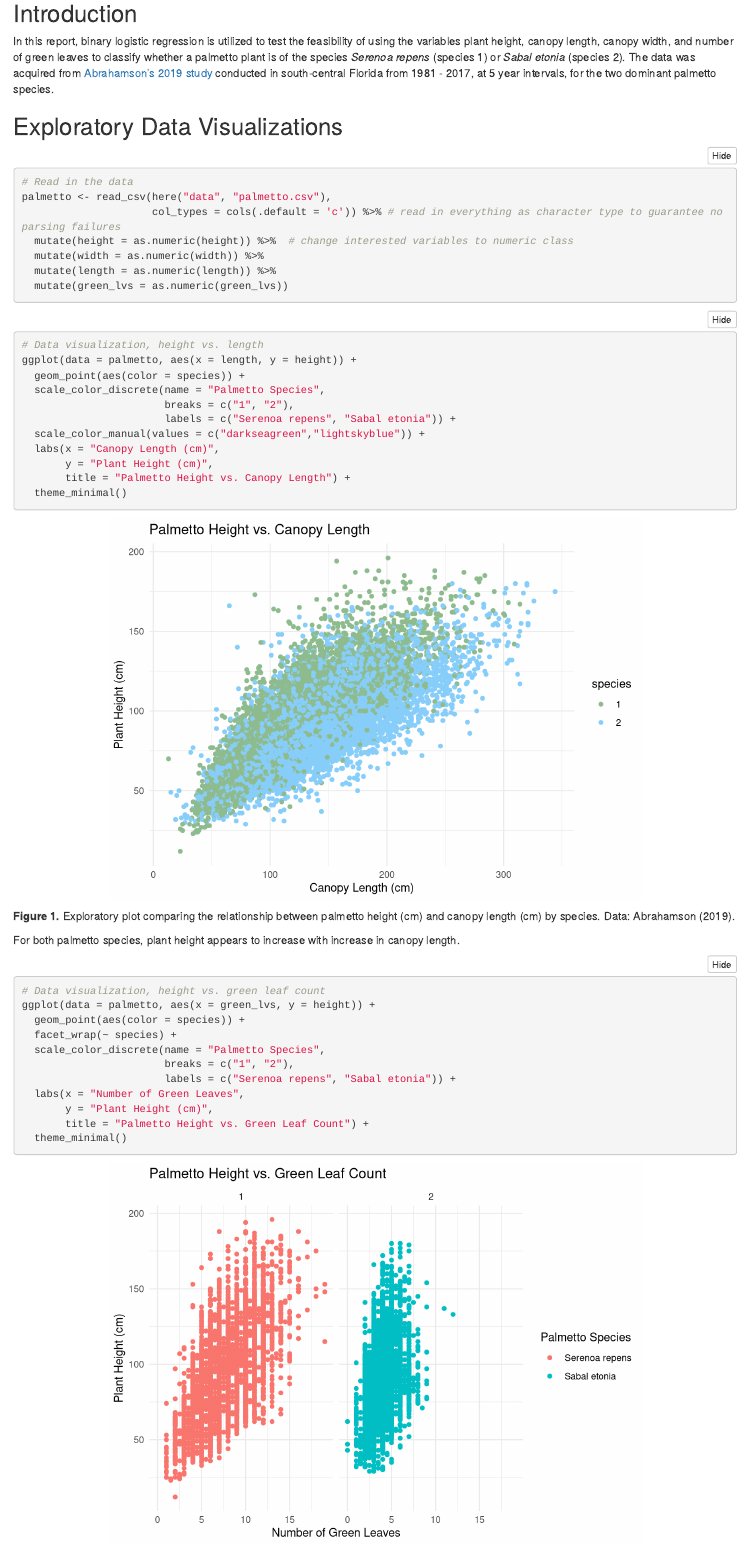
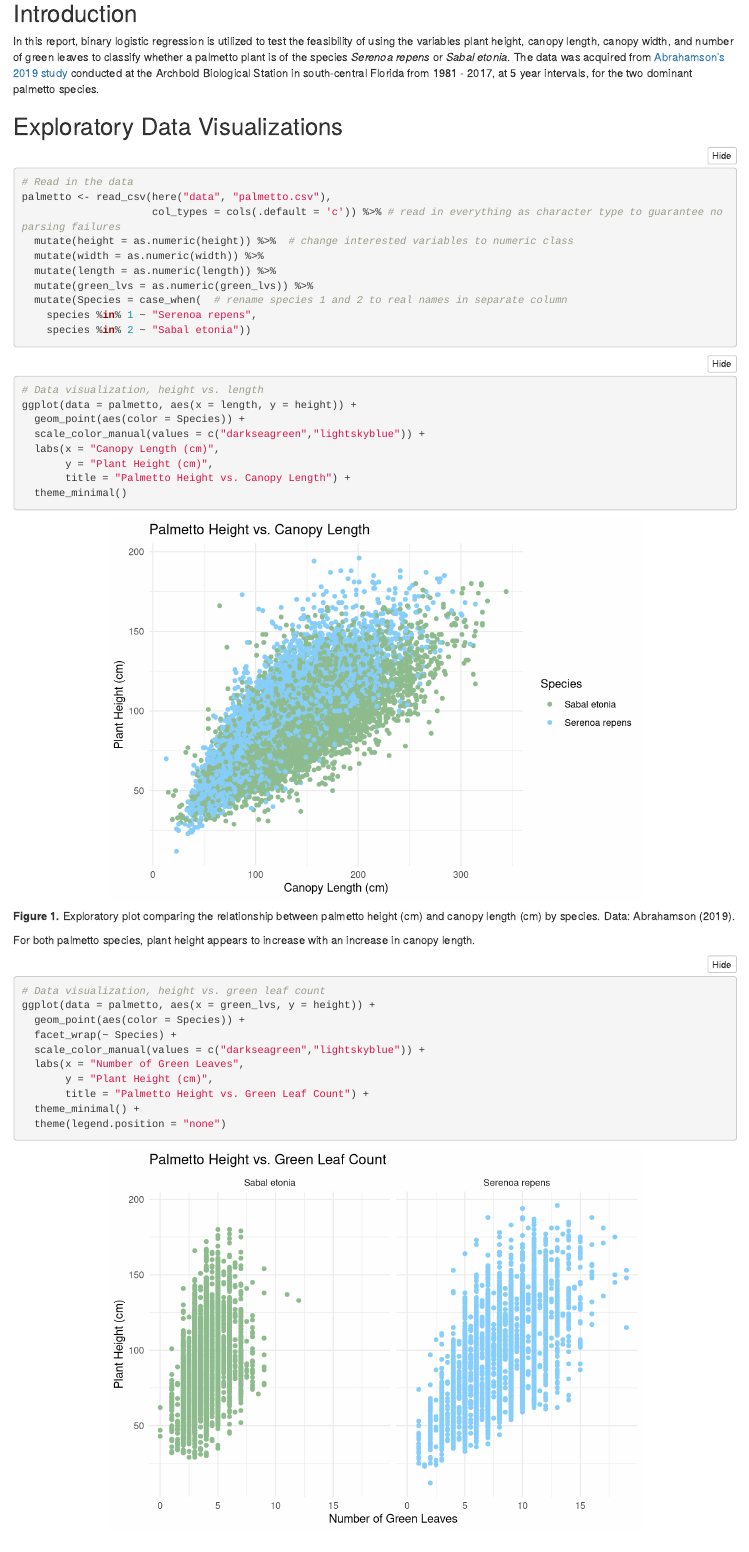
Before and after one commit to sydneyrilum/esm244_a2, an R Markdown document (src/a2_task2_sydney_rilum.Rmd): the page in a window 1100 px wide, from 140 px down. Rendered offline with R 4.5, knitr and Pandoc, with nearby package versions; folded parts are opened; code that draws random numbers runs with fixed seeds of ours; some code elsewhere in the file could not run offline.

Commit message:
completed task 2

````diff
--- a/src/a2_task2_sydney_rilum.Rmd
+++ b/src/a2_task2_sydney_rilum.Rmd
@@ -21,7 +21,7 @@ library(kableExtra)
 
 ## Introduction
 
-In this report, binary logistic regression is utilized to test the feasibility of using the variables plant height, canopy length, canopy width, and number of green leaves to classify whether a palmetto plant is of the species *Serenoa repens* (species 1) or *Sabal etonia* (species 2). The data was acquired from [Abrahamson's 2019 study](https://doi.org/10.6073/pasta/f2f96ec76fbbd4b9db431c79a770c4d5) conducted in south-central Florida from 1981 - 2017, at 5 year intervals, for the two dominant palmetto species.
+In this report, binary logistic regression is utilized to test the feasibility of using the variables plant height, canopy length, canopy width, and number of green leaves to classify whether a palmetto plant is of the species *Serenoa repens* or *Sabal etonia*. The data was acquired from [Abrahamson's 2019 study](https://doi.org/10.6073/pasta/f2f96ec76fbbd4b9db431c79a770c4d5) conducted at the Archbold Biological Station in south-central Florida from 1981 - 2017, at 5 year intervals, for the two dominant palmetto species.
 
 
 ## Exploratory Data Visualizations
@@ -32,7 +32,10 @@ palmetto <- read_csv(here("data", "palmetto.csv"),
   mutate(height = as.numeric(height)) %>%  # change interested variables to numeric class
   mutate(width = as.numeric(width)) %>%
   mutate(length = as.numeric(length)) %>%
-  mutate(green_lvs = as.numeric(green_lvs))
+  mutate(green_lvs = as.numeric(green_lvs)) %>%
+  mutate(Species = case_when(  # rename species 1 and 2 to real names in separate column
+    species %in% 1 ~ "Serenoa repens",
+    species %in% 2 ~ "Sabal etonia"))
 
 ```
 
@@ -40,10 +43,7 @@ palmetto <- read_csv(here("data", "palmetto.csv"),
 ```{r, fig.align = "center"}
 # Data visualization, height vs. length
 ggplot(data = palmetto, aes(x = length, y = height)) +
-  geom_point(aes(color = species)) +
-  scale_color_discrete(name = "Palmetto Species",
-                       breaks = c("1", "2"),
-                       labels = c("Serenoa repens", "Sabal etonia")) +
+  geom_point(aes(color = Species)) +
   scale_color_manual(values = c("darkseagreen","lightskyblue")) +
   labs(x = "Canopy Length (cm)",
        y = "Plant Height (cm)",
@@ -54,21 +54,20 @@ ggplot(data = palmetto, aes(x = length, y = height)) +
 
 **Figure 1.** Exploratory plot comparing the relationship between palmetto height (cm) and canopy length (cm) by species. Data: Abrahamson (2019).
 
-For both palmetto species, plant height appears to increase with increase in canopy length.
+For both palmetto species, plant height appears to increase with an increase in canopy length.
 
 
 ```{r, fig.align = "center"}
 # Data visualization, height vs. green leaf count
 ggplot(data = palmetto, aes(x = green_lvs, y = height)) +
-  geom_point(aes(color = species)) +
-  facet_wrap(~ species) +
-  scale_color_discrete(name = "Palmetto Species",
-                       breaks = c("1", "2"),
-                       labels = c("Serenoa repens", "Sabal etonia")) +
+  geom_point(aes(color = Species)) +
+  facet_wrap(~ Species) +
+  scale_color_manual(values = c("darkseagreen","lightskyblue")) +
   labs(x = "Number of Green Leaves",
        y = "Plant Height (cm)",
        title = "Palmetto Height vs. Green Leaf Count") +
-  theme_minimal()
+  theme_minimal() +
+  theme(legend.position = "none")
 ```
 
 **Figure 2.** Exploratory plot comparing the relationship between palmetto height (cm) and number of green leaves observed for each species. Data: Abrahamson (2019).
````
Also changed, not shown: src/a2_task2_sydney_rilum.html, src/a2_task2_sydney_rilum.Rmd (16 more changed lines).
